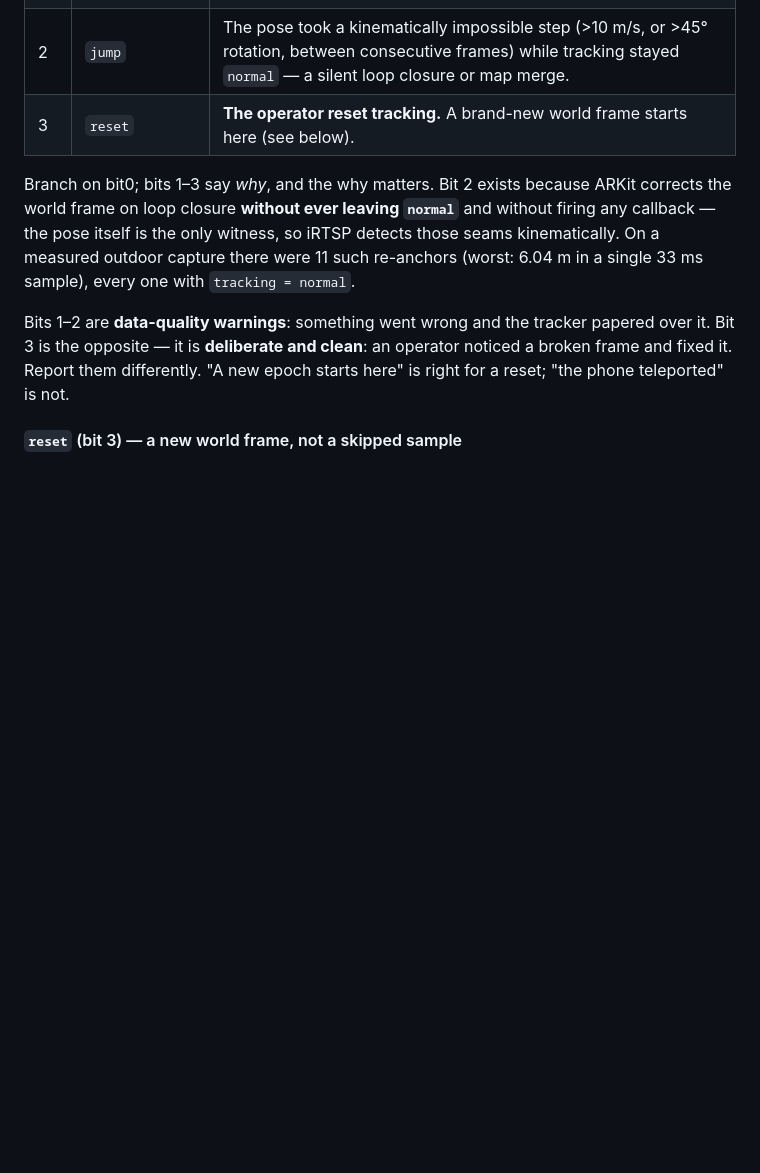
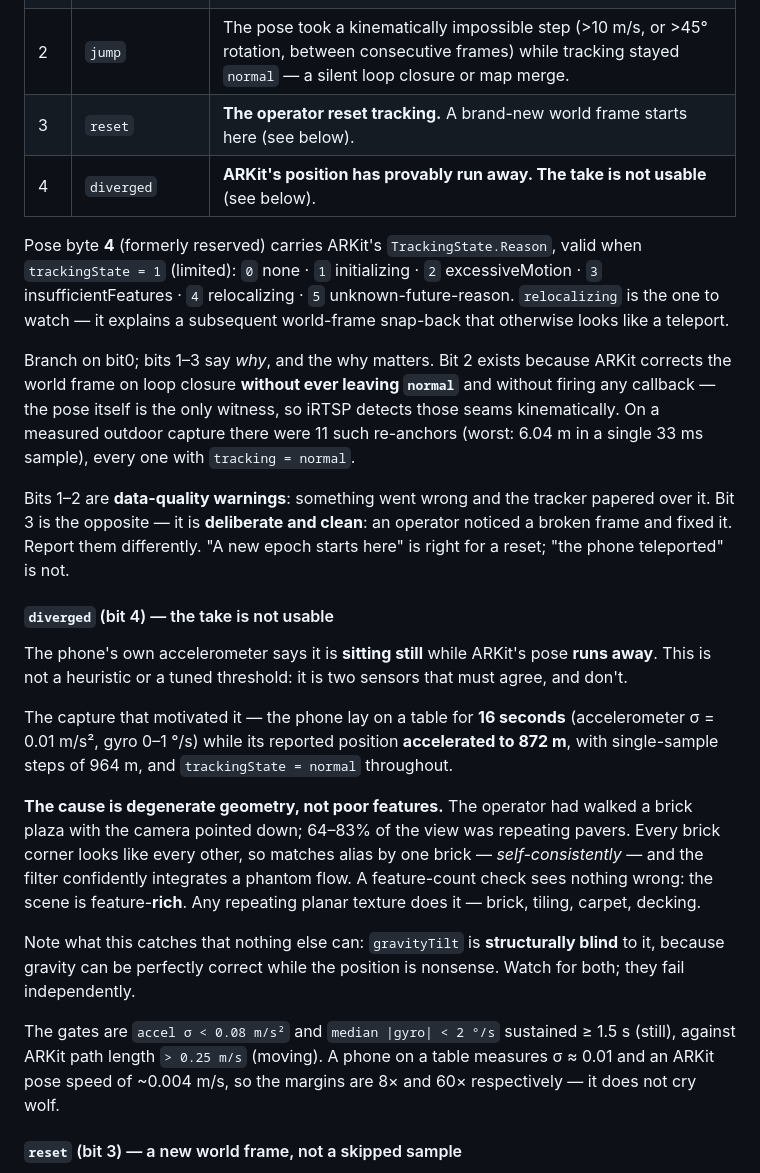
Before and after one commit to ryanrudes/irtsp-support, a Markdown page: INTEGRATION.md, the part around the change. Drawn GitHub-style; blank space fills up the shorter version.

Commit message:
Pose: diverged flag (bit4) and the ARKit tracking-state reason byte
diverged (bit4): the phone's accelerometer says it is still while ARKit's pose runs away.
Two sensors that must agree, and don't. Field capture: 16 s on a table (accel sigma 0.01
m/s^2) while the reported position accelerated to 872 m, tracking = normal throughout.

Documents the cause, because it is not the obvious one: degenerate geometry, not poor
features. Repeating planar texture (brick, tiling, carpet) aliases by one tile,
self-consistently, and the filter integrates a phantom flow — while the scene is
feature-RICH, so feature-count checks see nothing wrong. And gravityTilt is structurally
blind to it: gravity can be perfect while the position is nonsense. The two fail
independently; watch both.

Pose byte 4 (formerly reserved) now carries ARCamera.trackingState's .limited reason:
initializing / excessiveMotion / insufficientFeatures / relocalizing. relocalizing explains
a subsequent world-frame snap-back that otherwise reads as a teleport.

Co-Authored-By: Claude Opus 4.8 <noreply@anthropic.com>

```diff
--- a/INTEGRATION.md
+++ b/INTEGRATION.md
@@ -298,6 +298,12 @@ stabilization is force-disabled whenever any IMU/VIO channel is up.
 | 1 | `relocalized` | Tracking recovered (`limited`/`none` → `normal`); ARKit re-anchors its map at this moment. |
 | 2 | `jump` | The pose took a kinematically impossible step (>10 m/s, or >45° rotation, between consecutive frames) while tracking stayed `normal` — a silent loop closure or map merge. |
 | 3 | `reset` | **The operator reset tracking.** A brand-new world frame starts here (see below). |
+| 4 | `diverged` | **ARKit's position has provably run away. The take is not usable** (see below). |
+
+Pose byte **4** (formerly reserved) carries ARKit's `TrackingState.Reason`, valid when
+`trackingState = 1` (limited): `0` none · `1` initializing · `2` excessiveMotion ·
+`3` insufficientFeatures · `4` relocalizing · `5` unknown-future-reason. `relocalizing` is the
+one to watch — it explains a subsequent world-frame snap-back that otherwise looks like a teleport.
 
 Branch on bit0; bits 1–3 say *why*, and the why matters. Bit 2 exists because ARKit corrects the
 world frame on loop closure **without ever leaving `normal`** and without firing any callback — the
@@ -309,6 +315,29 @@ Bits 1–2 are **data-quality warnings**: something went wrong and the tracker p
 is the opposite — it is **deliberate and clean**: an operator noticed a broken frame and fixed it.
 Report them differently. "A new epoch starts here" is right for a reset; "the phone teleported" is
 not.
+
+#### `diverged` (bit 4) — the take is not usable
+
+The phone's own accelerometer says it is **sitting still** while ARKit's pose **runs away**. This is
+not a heuristic or a tuned threshold: it is two sensors that must agree, and don't.
+
+The capture that motivated it — the phone lay on a table for **16 seconds** (accelerometer σ = 0.01
+m/s², gyro 0–1 °/s) while its reported position **accelerated to 872 m**, with single-sample steps of
+964 m, and `trackingState = normal` throughout.
+
+**The cause is degenerate geometry, not poor features.** The operator had walked a brick plaza with
+the camera pointed down; 64–83% of the view was repeating pavers. Every brick corner looks like every
+other, so matches alias by one brick — *self-consistently* — and the filter confidently integrates a
+phantom flow. A feature-count check sees nothing wrong: the scene is feature-**rich**. Any repeating
+planar texture does it — brick, tiling, carpet, decking.
+
+Note what this catches that nothing else can: `gravityTilt` is **structurally blind** to it, because
+gravity can be perfectly correct while the position is nonsense. Watch for both; they fail
+independently.
+
+The gates are `accel σ < 0.08 m/s²` and `median |gyro| < 2 °/s` sustained ≥ 1.5 s (still), against
+ARKit path length `> 0.25 m/s` (moving). A phone on a table measures σ ≈ 0.01 and an ARKit pose speed
+of ~0.004 m/s, so the margins are 8× and 60× respectively — it does not cry wolf.
 
 #### `reset` (bit 3) — a new world frame, not a skipped sample
 
```
